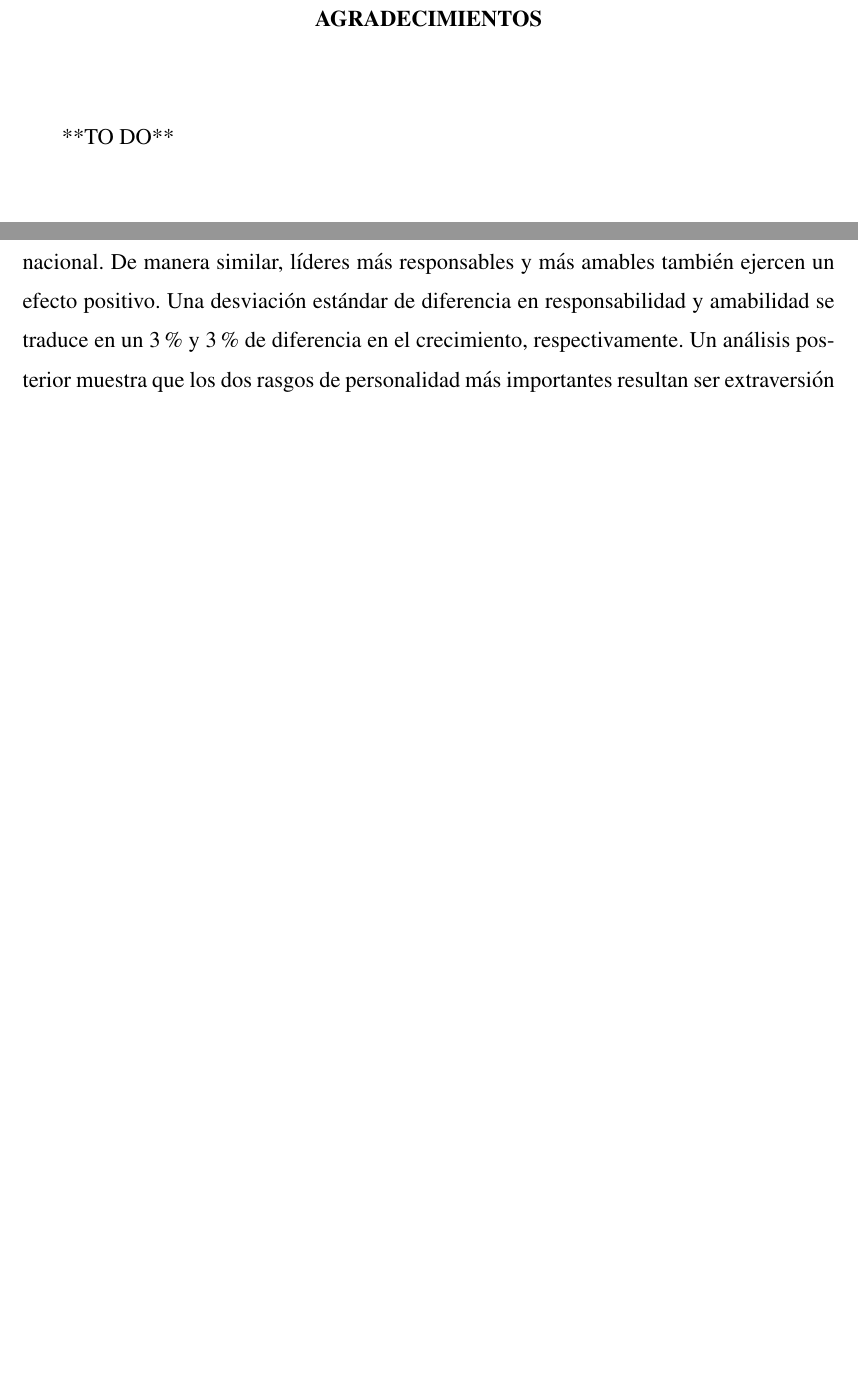
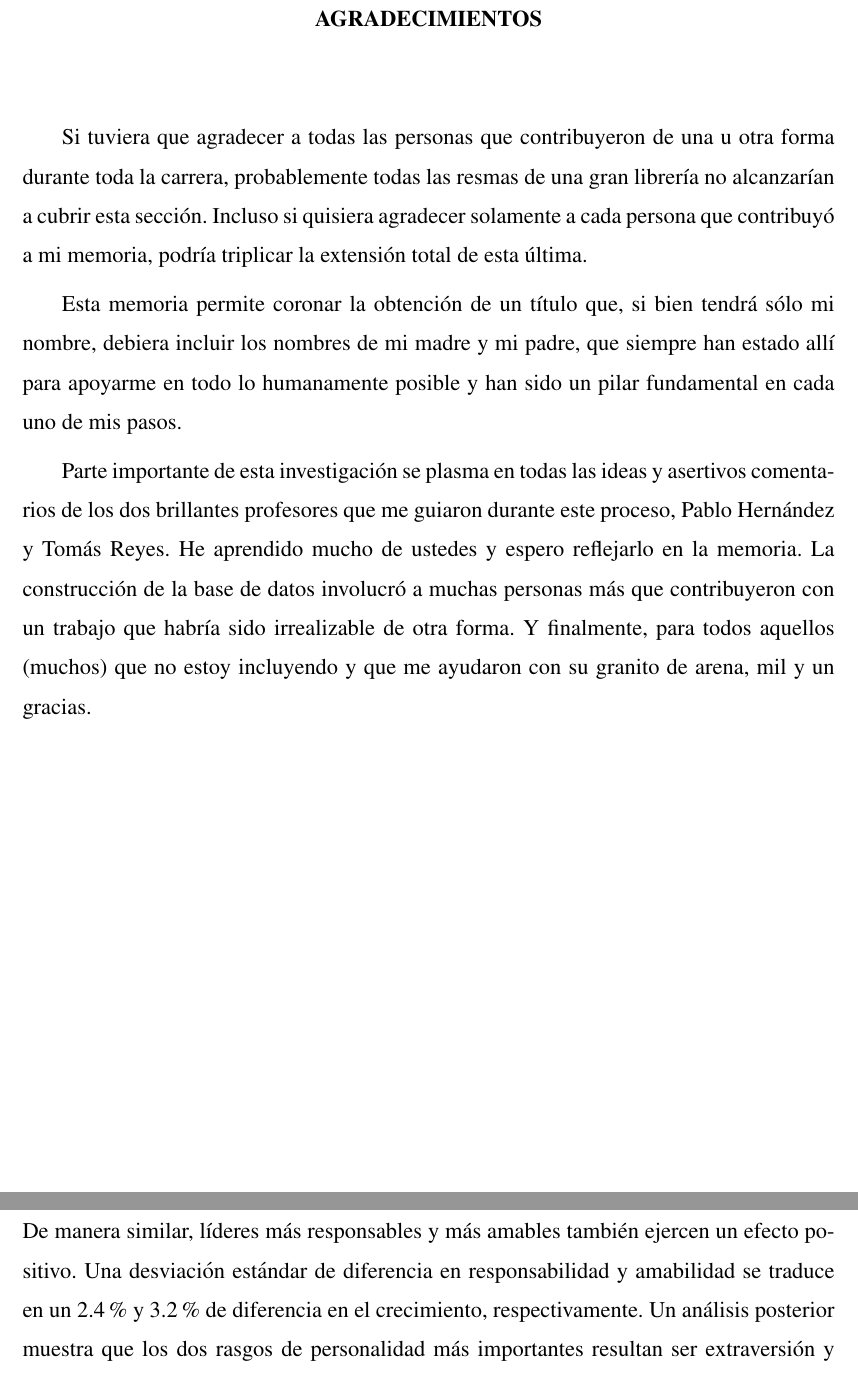
Before and after one commit to robamadour/Doc1, a LaTeX thesis (puctesis_ejemplo.tex): two parts of pages 4 and 66 of 100, joined at a grey line, cut so that both start at the same text, the shorter picture padded with empty space. Compiled offline with pdfLaTeX; the source files are stored in an older character set and shown here as Unicode.

Commit message:
v2.4
Agradecimientos: necesita revisión

```diff
--- a/puctesis_ejemplo.tex
+++ b/puctesis_ejemplo.tex
@@ -204,7 +204,23 @@
            %%%%%%%%%%%%%%%%%%%%%%%%%%%%%%%%%%%%%%%%%%%%%%%%%%%%
 
 \chapter*{AGRADECIMIENTOS}
-**TO DO**
+Si tuviera que agradecer a todas las personas que contribuyeron de una u otra forma
+durante toda la carrera, probablemente todas las resmas de una gran librería no alcanzarían a
+cubrir esta sección. Incluso si quisiera agradecer solamente a cada persona que contribuyó a
+mi memoria, podría triplicar la extensión total de esta última.
+
+Esta memoria permite coronar la obtención de un título que, si bien tendrá sólo mi
+nombre, debiera incluir los nombres de mi madre y mi padre, que siempre han estado allí para apoyarme
+en todo lo humanamente posible y han sido un pilar fundamental en cada uno de mis pasos.
+
+Parte importante de esta investigación se plasma en todas las ideas y asertivos comentarios
+de los dos brillantes profesores que me guiaron durante este proceso, Pablo Hernández
+y Tomás Reyes. He aprendido mucho de ustedes y espero reflejarlo en la memoria.
+La construcción de la base de datos involucró a muchas personas más que contribuyeron
+con un trabajo que habría sido irrealizable de otra forma.
+Y finalmente, para todos aquellos (muchos) que no estoy incluyendo y que me ayudaron
+con su granito de arena, mil y un gracias.
+
 %................................
 
 \cleardoublepage % En la impresion en doble cara, este comando hace que
@@ -1465,8 +1481,9 @@ El tema de interés en este estudio es el efecto de los líderes nacionales sobr
 
 En este estudio se analizan dos hipótesis centrales. La primera es que los líderes nacionales afectan de manera significativa el comercio internacional de sus países. La segunda es que las características de personalidad de los líderes permiten explicar este efecto. Esta segunda hipótesis engloba  a su vez 4 hipótesis referentes a cada rasgo de personalidad.
+
 En el capítulo 2 de esta memoria se analiza la primera hipótesis. La idea central de este análisis es observar el cambio del crecimiento promedio del comercio internacional ocurrido durante las transiciones de líderes en el poder. También es fundamental que el momento en que estas transiciones ocurren sea aleatorio. Por este motivo se conformó una muestra con líderes que dejaron el cargo de forma inesperada. Los resultados obtenidos muestran que la tasa de crecimiento del comercio internacional experimenta cambios anormales de manera consistente durante las transiciones aleatorias, lo cual sugiere que la primera hipótesis es efectivamente válida.
 
-Posteriormente, en el capítulo 3 se estudia la segunda hipótesis. De manera más específica, se emplea el modelo de los Cinco Grandes rasgos de personalidad y se conjetura que líderes más extravertidos, más responsables, más amables y más abiertos al cambio tienen un efecto positivo sobre el crecimiento del comercio internacional. Para analizar estas hipótesis se estimaron los rasgos de personalidad de los líderes a partir de textos de sus discursos. Se elaboró una base de datos de  1888 discursos de 197 líderes. Posteriormente, se empleó un algoritmo desarrollado recientemente para estimar la personalidad de los líderes a partir de sus discursos. Las medidas de personalidad estimadas mediante este método se muestran robustas ante una serie de análisis y pruebas. Luego se relacionaron estas medidas de personalidad con los efectos de los líderes estimados en el capítulo 2. Se encontró evidencia robusta de la importancia de tres de las cinco dimensiones de personalidad para explicar el efecto de los líderes sobre el comercio internacional. Líderes más extravertidos afectan positivamente el crecimiento y una desviación estándar de diferencia en esta dimensión se traduce en un 3\% de diferencia en el crecimiento del comercio internacional. De manera similar, líderes más responsables y más amables también ejercen un efecto positivo. Una desviación estándar de diferencia en responsabilidad y amabilidad se traduce en un 3\% y 3\% de diferencia en el crecimiento, respectivamente. Un análisis posterior muestra que los dos rasgos de personalidad más importantes resultan ser extraversión y amabilidad.
+Posteriormente, en el capítulo 3 se estudia la segunda hipótesis. De manera más específica, se emplea el modelo de los Cinco Grandes rasgos de personalidad y se conjetura que líderes más extravertidos, más responsables, más amables y más abiertos al cambio tienen un efecto positivo sobre el crecimiento del comercio internacional. Para analizar estas hipótesis se estimaron los rasgos de personalidad de los líderes a partir de textos de sus discursos. Se elaboró una base de datos de  1888 discursos de 197 líderes. Posteriormente, se empleó un algoritmo desarrollado recientemente para estimar la personalidad de los líderes a partir de sus discursos. Las medidas de personalidad estimadas mediante este método se muestran robustas ante una serie de análisis y pruebas. Luego se relacionaron estas medidas de personalidad con los efectos de los líderes estimados en el capítulo 2. Se encontró evidencia robusta de la importancia de tres de las cinco dimensiones de personalidad para explicar el efecto de los líderes sobre el comercio internacional. Líderes más extravertidos afectan positivamente el crecimiento y una desviación estándar de diferencia en esta dimensión se traduce en un 3\% de diferencia en el crecimiento del comercio internacional. De manera similar, líderes más responsables y más amables también ejercen un efecto positivo. Una desviación estándar de diferencia en responsabilidad y amabilidad se traduce en un 2.4\% y 3.2\% de diferencia en el crecimiento, respectivamente. Un análisis posterior muestra que los dos rasgos de personalidad más importantes resultan ser extraversión y amabilidad.
 
 Cabe señalar que los resultados obtenidos pueden motivar otras líneas de investigación relacionadas. Por una parte, resulta interesante la pregunta sobre qué otras variables de interés político, económico o financiero podrían ser afectadas por líderes nacionales y  en particular por sus características de personalidad. Una de las variables que ha llamado la atención de los autores de este estudio es la participación de los países en conflictos armados. De manera intuitiva cabría esperar que los factores inestabilidad emocional y amabilidad jueguen un rol en el proceso de toma de decisiones de un líder confrontado ante la posibilidad de entrar en un conflicto internacional. Por otra parte, también puede ser interesante el uso de la metodología usada en este estudio para analizar el efecto de la personalidad en la labor de otros políticos y personajes públicos, tales como ministros, legisladores o CEO de empresas.
 
```
Also changed, not shown: puctesis_ejemplo.pdf, puctesis_ejemplo.tex (4 more changed lines), 2 other files.
